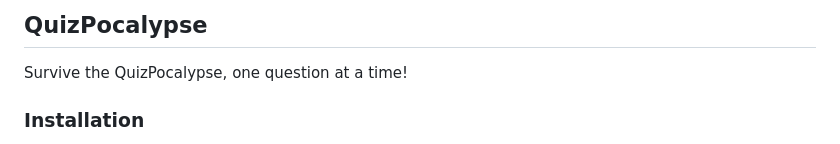
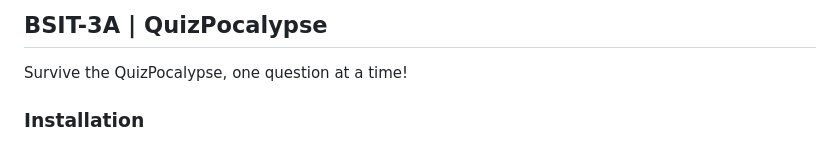
Before and after one commit to rofelmanchete/quizpocalypse, a Markdown page: README.md, the part around the change. Drawn GitHub-style.

```diff
--- a/README.md
+++ b/README.md
@@ -1,4 +1,4 @@
-## QuizPocalypse
+## BSIT-3A | QuizPocalypse
 Survive the QuizPocalypse, one question at a time!
 
 ### Installation
```
